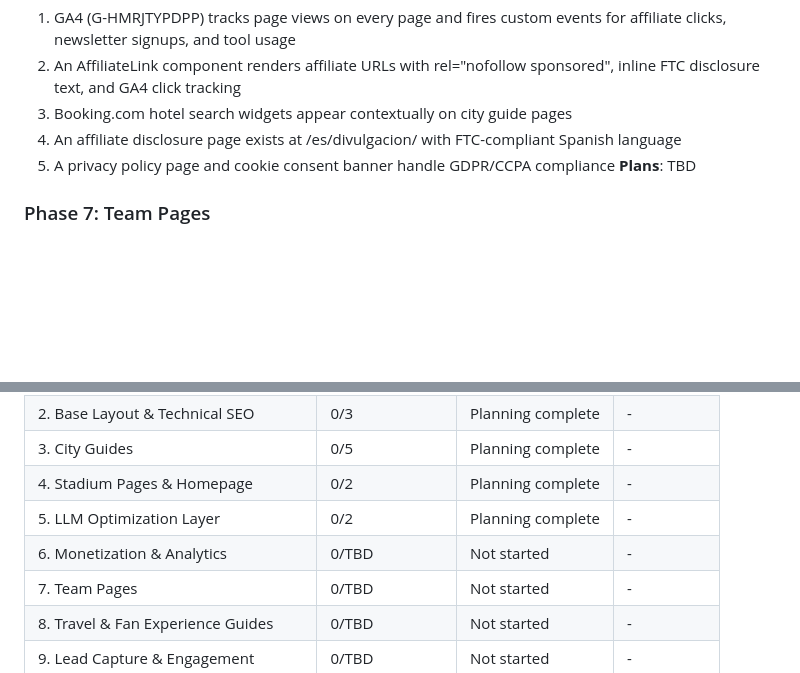
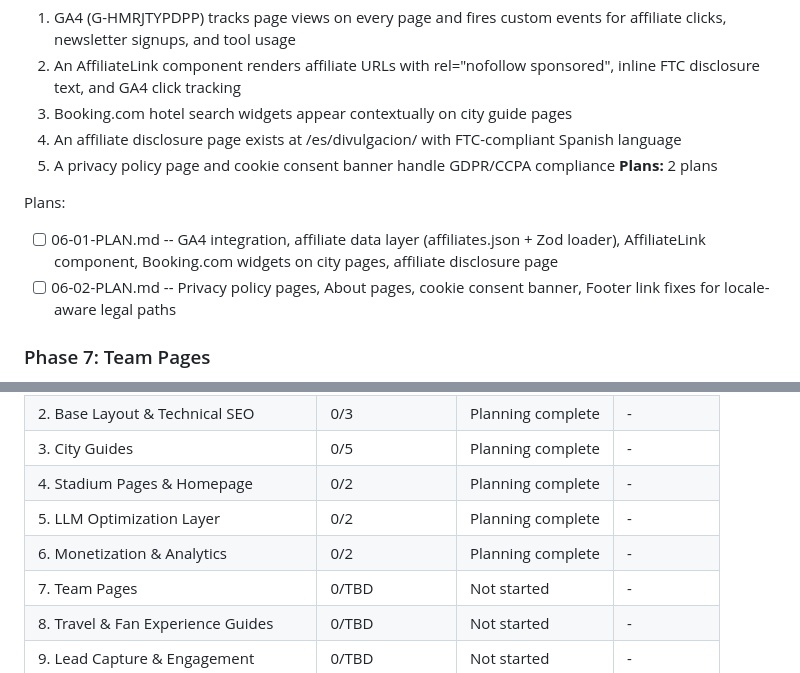
Before and after one commit to vvazquezcolina/superfan1, a Markdown page: .planning/ROADMAP.md, 2 parts joined by grey strips. GitHub-like rendering; blank space fills up the shorter version.

Commit message:
docs(06): create phase plans for monetization and analytics

```diff
--- a/.planning/ROADMAP.md
+++ b/.planning/ROADMAP.md
@@ -122,7 +122,11 @@ Plans:
   3. Booking.com hotel search widgets appear contextually on city guide pages
   4. An affiliate disclosure page exists at /es/divulgacion/ with FTC-compliant Spanish language
   5. A privacy policy page and cookie consent banner handle GDPR/CCPA compliance
-**Plans**: TBD
+**Plans:** 2 plans
+
+Plans:
+- [ ] 06-01-PLAN.md -- GA4 integration, affiliate data layer (affiliates.json + Zod loader), AffiliateLink component, Booking.com widgets on city pages, affiliate disclosure page
+- [ ] 06-02-PLAN.md -- Privacy policy pages, About pages, cookie consent banner, Footer link fixes for locale-aware legal paths
 
 ### Phase 7: Team Pages
 **Goal**: Fans can browse all 48 participating teams with group assignments, World Cup history, key players, and links to host city guides where their matches will be played
@@ -183,7 +187,7 @@ Note: Phases 7 and 9 can run in parallel with 8 (they share Phase 6 as dependenc
 | 3. City Guides | 0/5 | Planning complete | - |
 | 4. Stadium Pages & Homepage | 0/2 | Planning complete | - |
 | 5. LLM Optimization Layer | 0/2 | Planning complete | - |
-| 6. Monetization & Analytics | 0/TBD | Not started | - |
+| 6. Monetization & Analytics | 0/2 | Planning complete | - |
 | 7. Team Pages | 0/TBD | Not started | - |
 | 8. Travel & Fan Experience Guides | 0/TBD | Not started | - |
 | 9. Lead Capture & Engagement | 0/TBD | Not started | - |
```
Also changed, not shown: 2 other files.
